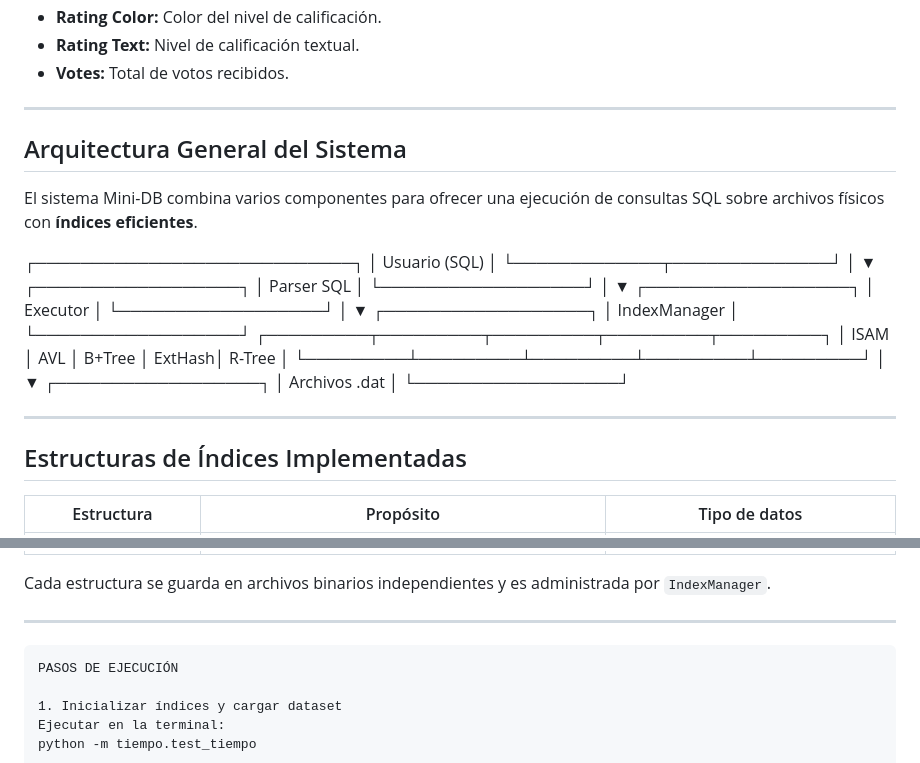
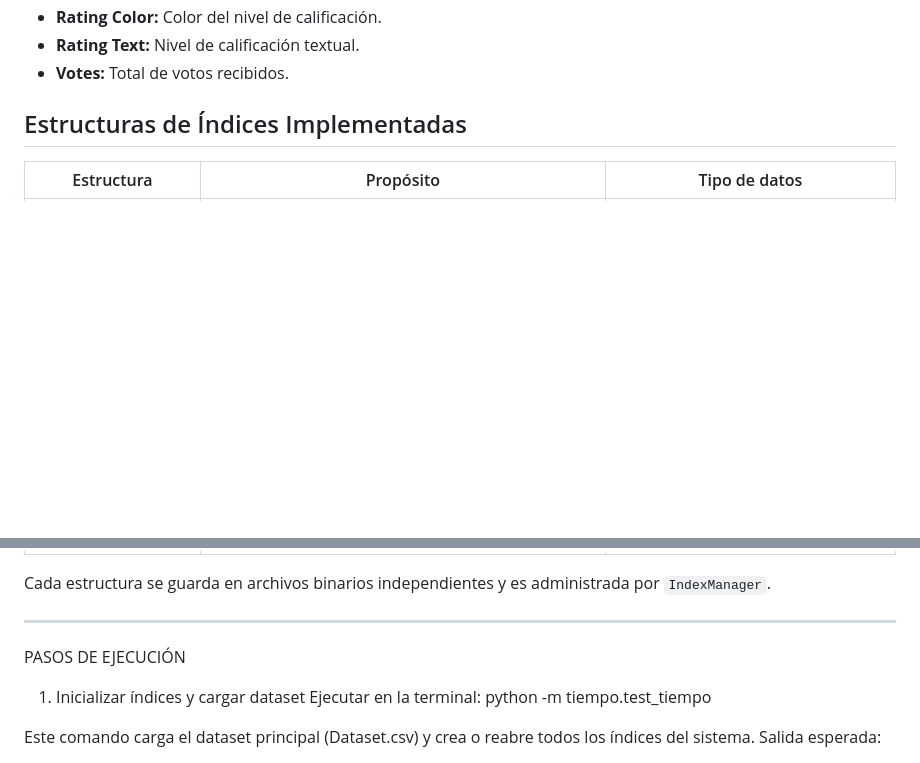
Before and after one commit to MargioUTEC/P1-BD2, a Markdown page: README.md, 2 parts joined by grey strips. GitHub-like rendering; blank space fills up the shorter version.

````diff
--- a/README.md
+++ b/README.md
@@ -45,40 +45,7 @@ Este proyecto busca demostrar eficiencia en las operaciones, claridad en la estr
 * **Rating Text:** Nivel de calificación textual.
 * **Votes:** Total de votos recibidos.
 
----
 
-##  Arquitectura General del Sistema
-
-El sistema Mini-DB combina varios componentes para ofrecer una ejecución de consultas SQL sobre archivos físicos con **índices eficientes**.
-
-┌────────────────────────────┐
-│ Usuario (SQL) │
-└─────────────┬──────────────┘
-│
-▼
-┌──────────────────┐
-│ Parser SQL │
-└──────────────────┘
-│
-▼
-┌──────────────────┐
-│ Executor │
-└──────────────────┘
-│
-▼
-┌──────────────────┐
-│ IndexManager │
-└──────────────────┘
-┌─────────┬─────────┬─────────┬─────────┬─────────┐
-│ ISAM │ AVL │ B+Tree │ ExtHash│ R-Tree │
-└─────────┴─────────┴─────────┴─────────┴─────────┘
-│
-▼
-┌──────────────────┐
-│ Archivos .dat │
-└──────────────────┘
-
----
 
 ##  Estructuras de Índices Implementadas
 
@@ -94,7 +61,6 @@ Cada estructura se guarda en archivos binarios independientes y es administrada
 
 ---
 
-```text
 PASOS DE EJECUCIÓN
 
 1. Inicializar índices y cargar dataset
````
Also changed, not shown: other parts of README.md (+0 -1 lines).
